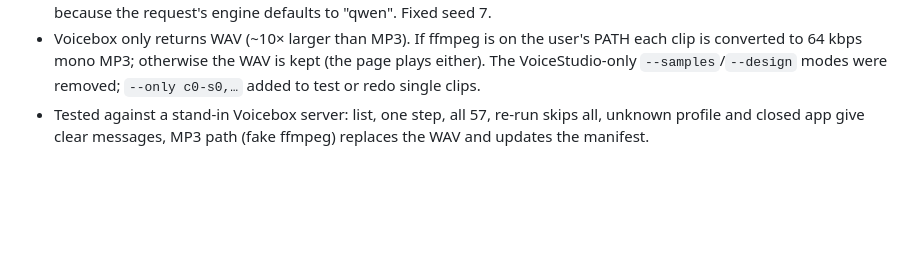
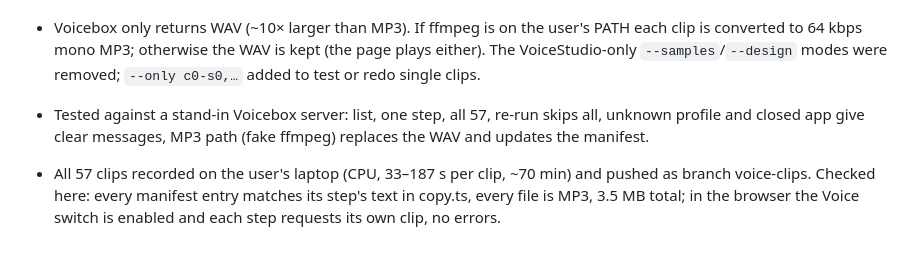
Before and after one commit to Knsravan/lattice, a Markdown page: NOTES.md, the part around the change. Rendered like a GitHub page; blank space fills up the shorter version.

Commit message:
Status: narration recorded and live
Co-Authored-By: Claude Opus 5.5 <noreply@anthropic.com>
Claude-Session: https://claude.ai/code/session_01CFLP1XEDjDm6VcSGuXYqDk

```diff
--- a/NOTES.md
+++ b/NOTES.md
@@ -129,3 +129,5 @@
 - `scripts/voice.mjs` now talks to Voicebox's own REST API (read from its source): `GET /profiles` (profile found by name or id), `POST /generate` {profile_id, text, language, seed, engine}, then the `/generate/{id}/status` event stream until completed/failed, then `GET /audio/{id}` (WAV). A profile's own engine (preset/designed voices) is sent explicitly, because the request's engine defaults to "qwen". Fixed seed 7.
 - Voicebox only returns WAV (~10× larger than MP3). If ffmpeg is on the user's PATH each clip is converted to 64 kbps mono MP3; otherwise the WAV is kept (the page plays either). The VoiceStudio-only `--samples`/`--design` modes were removed; `--only c0-s0,…` added to test or redo single clips.
 - Tested against a stand-in Voicebox server: list, one step, all 57, re-run skips all, unknown profile and closed app give clear messages, MP3 path (fake ffmpeg) replaces the WAV and updates the manifest.
+
+- All 57 clips recorded on the user's laptop (CPU, 33–187 s per clip, ~70 min) and pushed as branch voice-clips. Checked here: every manifest entry matches its step's text in copy.ts, every file is MP3, 3.5 MB total; in the browser the Voice switch is enabled and each step requests its own clip, no errors.
```
Also changed, not shown: CLAUDE.md (+2 -2 lines).
